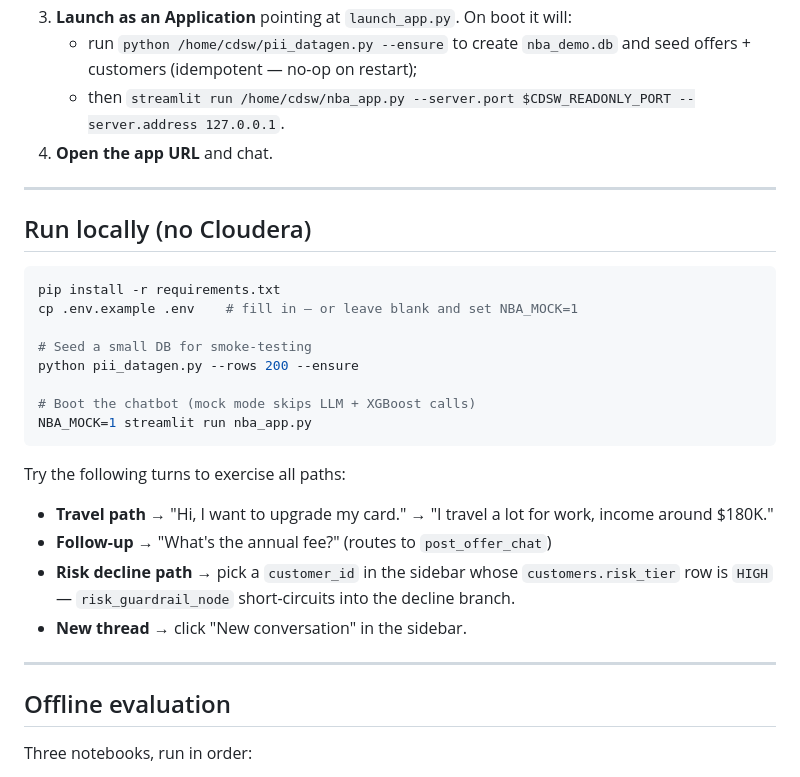
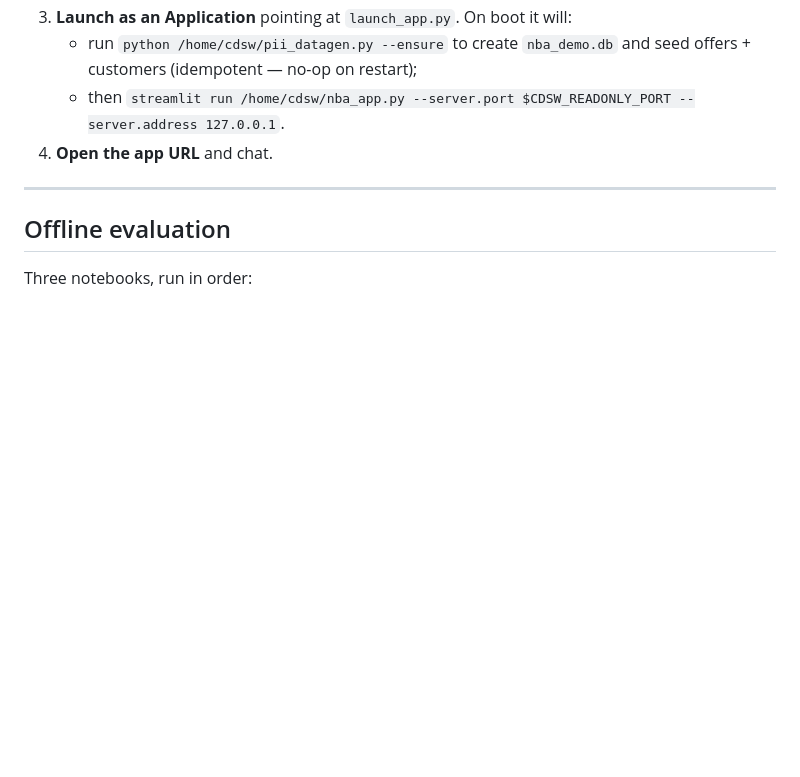
Before and after one commit to pdefusco/CAI_Agentic_NBA_Observability_Blueprint, a Markdown page: README.md, the part around the change. GitHub-like rendering; blank space fills up the shorter version.

````diff
--- a/README.md
+++ b/README.md
@@ -132,28 +132,6 @@ Copy `.env.example` to `.env` and fill in:
 
 ---
 
-## Run locally (no Cloudera)
-
-```bash
-pip install -r requirements.txt
-cp .env.example .env    # fill in — or leave blank and set NBA_MOCK=1
-
-# Seed a small DB for smoke-testing
-python pii_datagen.py --rows 200 --ensure
-
-# Boot the chatbot (mock mode skips LLM + XGBoost calls)
-NBA_MOCK=1 streamlit run nba_app.py
-```
-
-Try the following turns to exercise all paths:
-
-- **Travel path** → "Hi, I want to upgrade my card." → "I travel a lot for work, income around $180K."
-- **Follow-up** → "What's the annual fee?" (routes to `post_offer_chat`)
-- **Risk decline path** → pick a `customer_id` in the sidebar whose `customers.risk_tier` row is `HIGH` — `risk_guardrail_node` short-circuits into the decline branch.
-- **New thread** → click "New conversation" in the sidebar.
-
----
-
 ## Offline evaluation
 
 Three notebooks, run in order:
````
